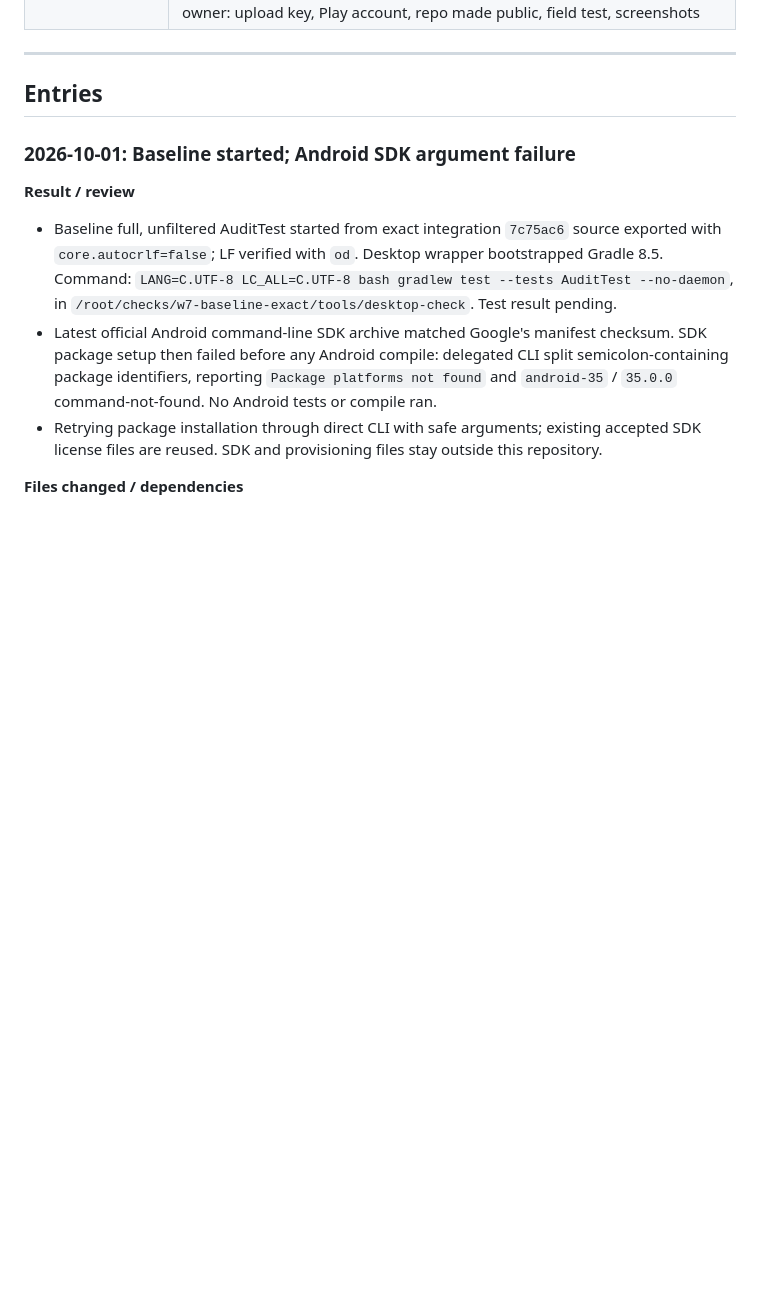
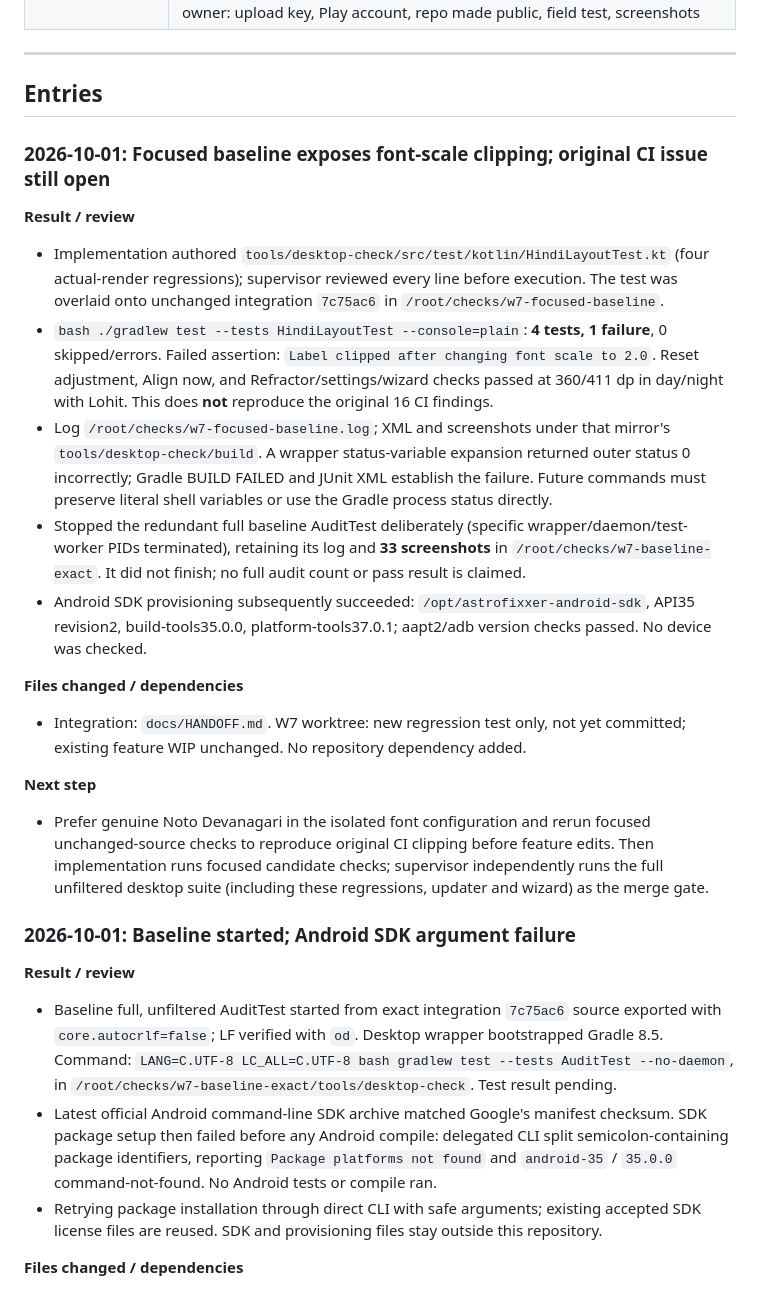
Before and after one commit to Zenithquonta/astrofixxer-android, a Markdown page: docs/HANDOFF.md, the part around one of its changes. GitHub-like rendering; blank space fills up the shorter version.

Commit message:
docs: record focused baseline failure and audit cancellation
Signed-off-by: Kush Modi <Kushmodi13@gmail.com>

```diff
--- a/docs/HANDOFF.md
+++ b/docs/HANDOFF.md
@@ -159,6 +159,21 @@ Real phone sensors, Camera2 capture and exposure, solving real sky photos, the D
 ---
 
 ## Entries
+
+### 2026-10-01: Focused baseline exposes font-scale clipping; original CI issue still open
+
+**Result / review**
+- Implementation authored `tools/desktop-check/src/test/kotlin/HindiLayoutTest.kt` (four actual-render regressions); supervisor reviewed every line before execution. The test was overlaid onto unchanged integration `7c75ac6` in `/root/checks/w7-focused-baseline`.
+- `bash ./gradlew test --tests HindiLayoutTest --console=plain`: **4 tests, 1 failure**, 0 skipped/errors. Failed assertion: `Label clipped after changing font scale to 2.0`. Reset adjustment, Align now, and Refractor/settings/wizard checks passed at 360/411 dp in day/night with Lohit. This does **not** reproduce the original 16 CI findings.
+- Log `/root/checks/w7-focused-baseline.log`; XML and screenshots under that mirror's `tools/desktop-check/build`. A wrapper status-variable expansion returned outer status 0 incorrectly; Gradle BUILD FAILED and JUnit XML establish the failure. Future commands must preserve literal shell variables or use the Gradle process status directly.
+- Stopped the redundant full baseline AuditTest deliberately (specific wrapper/daemon/test-worker PIDs terminated), retaining its log and **33 screenshots** in `/root/checks/w7-baseline-exact`. It did not finish; no full audit count or pass result is claimed.
+- Android SDK provisioning subsequently succeeded: `/opt/astrofixxer-android-sdk`, API35 revision2, build-tools35.0.0, platform-tools37.0.1; aapt2/adb version checks passed. No device was checked.
+
+**Files changed / dependencies**
+- Integration: `docs/HANDOFF.md`. W7 worktree: new regression test only, not yet committed; existing feature WIP unchanged. No repository dependency added.
+
+**Next step**
+- Prefer genuine Noto Devanagari in the isolated font configuration and rerun focused unchanged-source checks to reproduce original CI clipping before feature edits. Then implementation runs focused candidate checks; supervisor independently runs the full unfiltered desktop suite (including these regressions, updater and wizard) as the merge gate.
 
 ### 2026-10-01: Baseline started; Android SDK argument failure
 
```
Also changed, not shown: other parts of docs/HANDOFF.md (+1 -1 lines).
